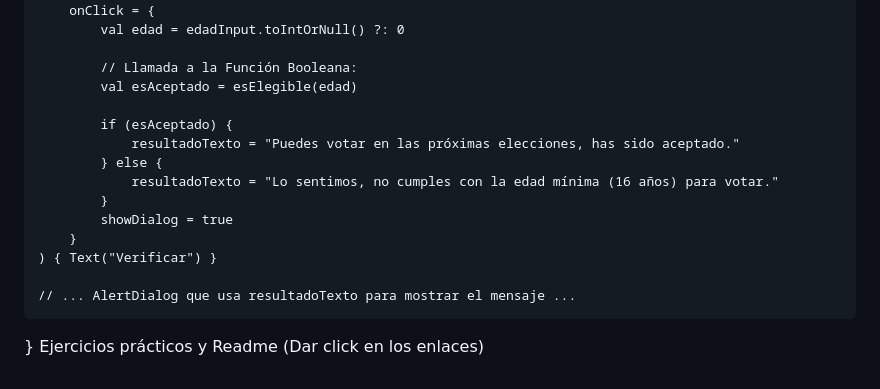
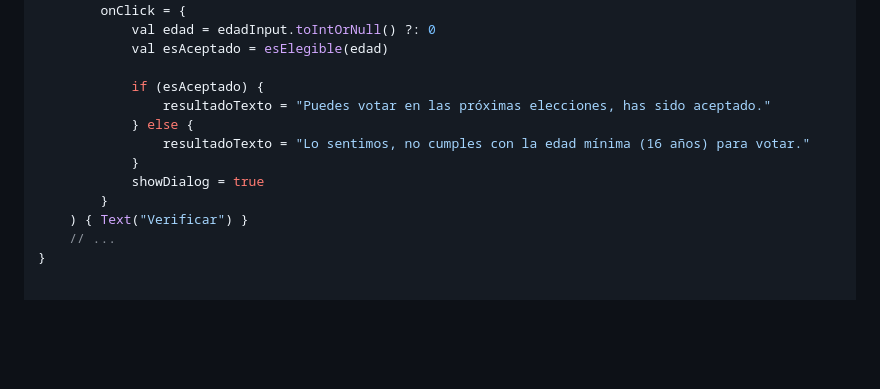
Before and after one commit to fabricioquillupangui1/deber2_Funciones_pva, a Markdown page: README.md, the part around the change printed below. Drawn GitHub-style; blank space fills up the shorter version.

```diff
--- a/README.md
+++ b/README.md
@@ -217,8 +87,6 @@ fun VerificadorVotoEcuadorScreen() {
     Button(
         onClick = {
             val edad = edadInput.toIntOrNull() ?: 0
-
-            // Llamada a la Función Booleana:
             val esAceptado = esElegible(edad)
 
             if (esAceptado) {
@@ -229,7 +97,5 @@ fun VerificadorVotoEcuadorScreen() {
             showDialog = true
         }
     ) { Text("Verificar") }
-
-    // ... AlertDialog que usa resultadoTexto para mostrar el mensaje ...
+    // ...
 }
-Ejercicios prácticos y Readme (Dar click en los enlaces)
```
Also changed, not shown: other parts of README.md (+26 -156 lines).
